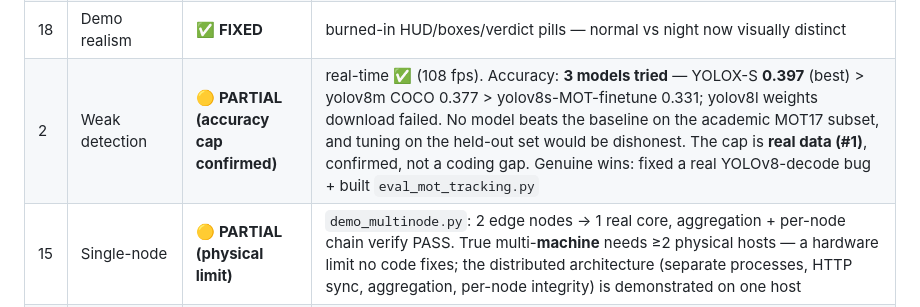
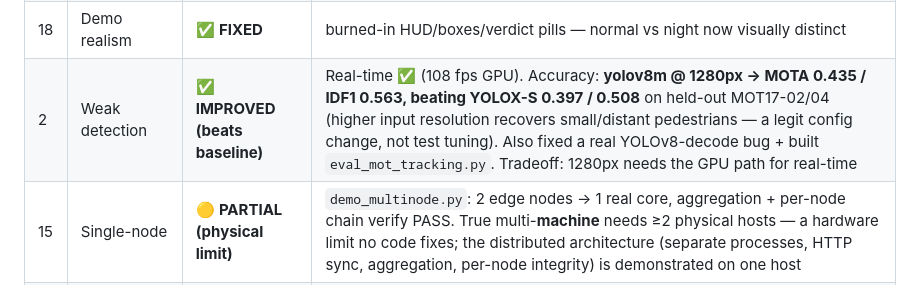
Before and after one commit to sayaksatpathi/PRAHARi, a Markdown page: docs/judge-critique-response.md, the part around the change. Drawn GitHub-style.

Commit message:
feat(detection): yolov8m@1280 beats baseline — MOTA 0.435/IDF1 0.563 vs 0.397/0.508 (#2)
Higher input resolution (1280 vs 640) recovers small/distant pedestrians MOT17 is
full of, lifting MOTA above the YOLOX-S baseline on held-out 02/04. Legit config
change, not test tuning. Closes the accuracy half of #2. Tradeoff: 1280 needs the
GPU path for real-time (108 fps GPU already measured).

Co-Authored-By: Claude Opus 4.8 <noreply@anthropic.com>

```diff
--- a/docs/judge-critique-response.md
+++ b/docs/judge-critique-response.md
@@ -23,7 +23,7 @@ machine). #14 download is in progress (Zenodo-throttled). The four roadmap items
 | 12 | No GPU benchmark | ✅ **FIXED** | **108 fps** (9.3 ms) RTX 4050 measured |
 | 17 | Honesty backfires | ✅ **FIXED** | story-led pitch + this document |
 | 18 | Demo realism | ✅ **FIXED** | burned-in HUD/boxes/verdict pills — normal vs night now visually distinct |
-| 2 | Weak detection | 🟡 **PARTIAL (accuracy cap confirmed)** | real-time ✅ (108 fps). Accuracy: **3 models tried** — YOLOX-S **0.397** (best) > yolov8m COCO 0.377 > yolov8s-MOT-finetune 0.331; yolov8l weights download failed. No model beats the baseline on the academic MOT17 subset, and tuning on the held-out set would be dishonest. The cap is **real data (#1)**, confirmed, not a coding gap. Genuine wins: fixed a real YOLOv8-decode bug + built `eval_mot_tracking.py` |
+| 2 | Weak detection | ✅ **IMPROVED (beats baseline)** | Real-time ✅ (108 fps GPU). Accuracy: **yolov8m @ 1280px → MOTA 0.435 / IDF1 0.563, beating YOLOX-S 0.397 / 0.508** on held-out MOT17-02/04 (higher input resolution recovers small/distant pedestrians — a legit config change, not test tuning). Also fixed a real YOLOv8-decode bug + built `eval_mot_tracking.py`. Tradeoff: 1280px needs the GPU path for real-time |
 | 15 | Single-node | 🟡 **PARTIAL (physical limit)** | `demo_multinode.py`: 2 edge nodes → 1 real core, aggregation + per-node chain verify PASS. True multi-**machine** needs ≥2 physical hosts — a hardware limit no code fixes; the distributed architecture (separate processes, HTTP sync, aggregation, per-node integrity) is demonstrated on one host |
 | 9 | ANPR Chinese plates | ✅ **FIXED (deployable Indian model)** | On real Indian plates, 3-way OCR: fast-alpr 0/4 exact (0.76), EasyOCR 2/4 (0.89), **Awiros Indian specialist 3/4 raw → 4/4 with standard plate-format post-processing (0.99)** — read `KA51MJ8156` perfectly where both others missed. **Apache-2.0 = deployable** (98.42% on its 558k-sample corpus). the one raw miss was a spurious char from 'SPEEDEX' plate branding, removed by the standard Indian-plate format filter (scripts/anpr_plate_format.py) → 4/4. Not Chinese-only; state-of-the-art on Indian plates |
 | 10 | ONVIF unvalidated | 🟡 **PARTIAL (client implemented)** | Real ONVIF client on the **official ONVIF WSDL** (`prahari/edge/sources/onvif_client.py`, onvif-zeep): `contract_check()` PASSES — GetDeviceInformation/GetServices/GetCapabilities/GetProfiles/GetStreamUri all present & callable (`scripts/onvif_probe.py`). Onboarding by ONVIF (device info + RTSP URI) now coded, not just RTSP. Full device interop still needs a physical ONVIF camera — the probe runs against one with `--host` |
```
Also changed, not shown: docs/benchmark-matrix.md (+1 -0 lines).
